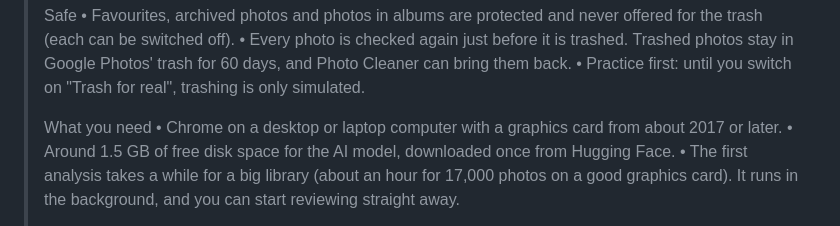
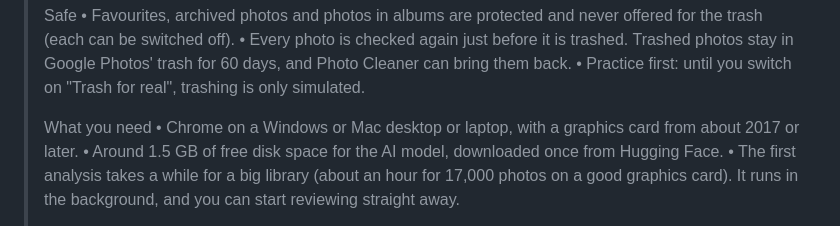
Before and after one commit to gaborbiro/google-photo-cleaner, a Markdown page: docs/chrome-web-store.md, the part around the change. Drawn GitHub-style.

```diff
--- a/docs/chrome-web-store.md
+++ b/docs/chrome-web-store.md
@@ -59,7 +59,7 @@ Finds duplicate and unwanted photos in Google Photos with on-device AI. Your pho
 > • Practice first: until you switch on "Trash for real", trashing is only simulated.
 >
 > What you need
-> • Chrome on a desktop or laptop computer with a graphics card from about 2017 or later.
+> • Chrome on a Windows or Mac desktop or laptop, with a graphics card from about 2017 or later.
 > • Around 1.5 GB of free disk space for the AI model, downloaded once from Hugging Face.
 > • The first analysis takes a while for a big library (about an hour for 17,000 photos on a good
 >   graphics card). It runs in the background, and you can start reviewing straight away.
```
Also changed, not shown: docs/roadmap.md (+2 -2 lines).
